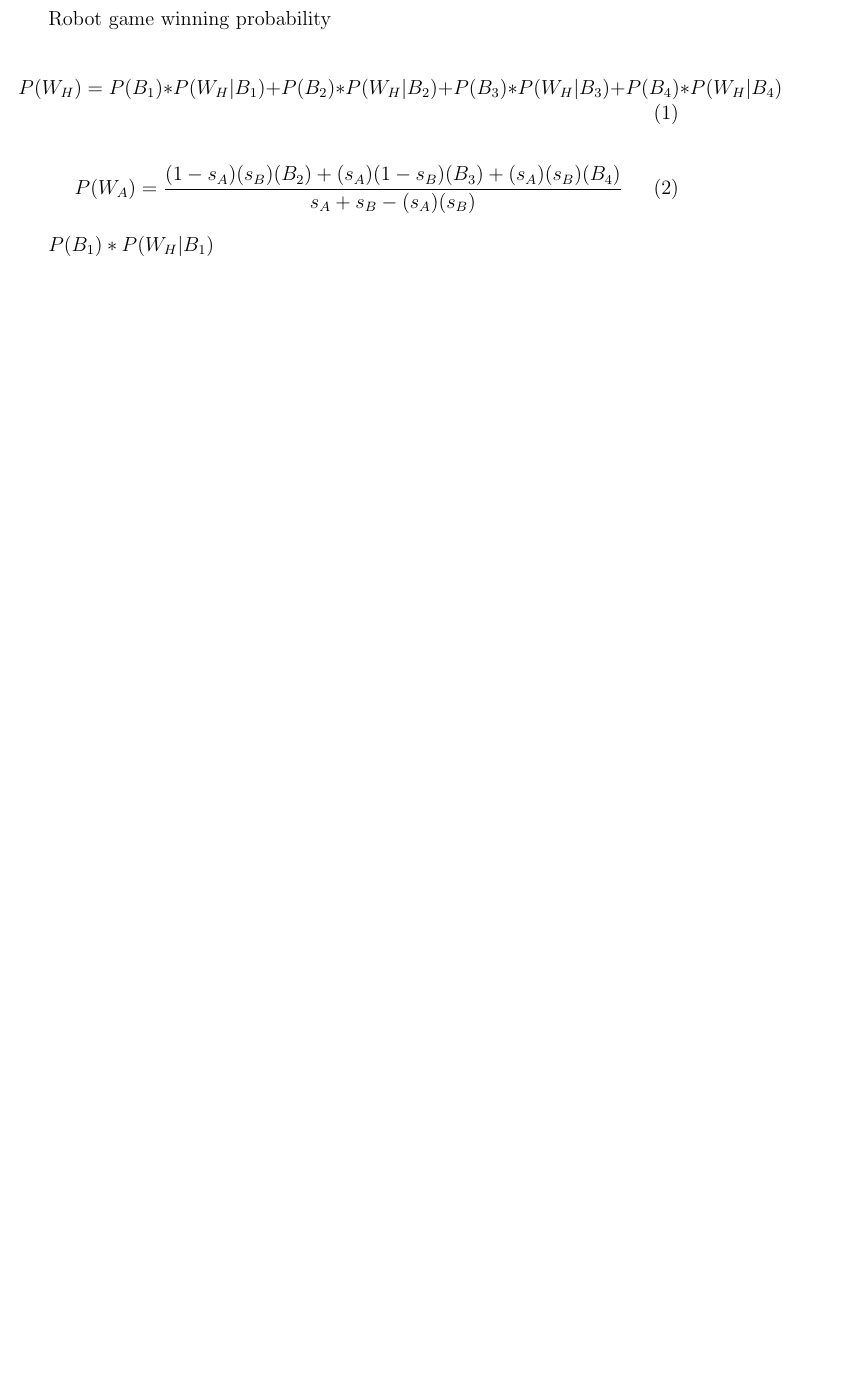
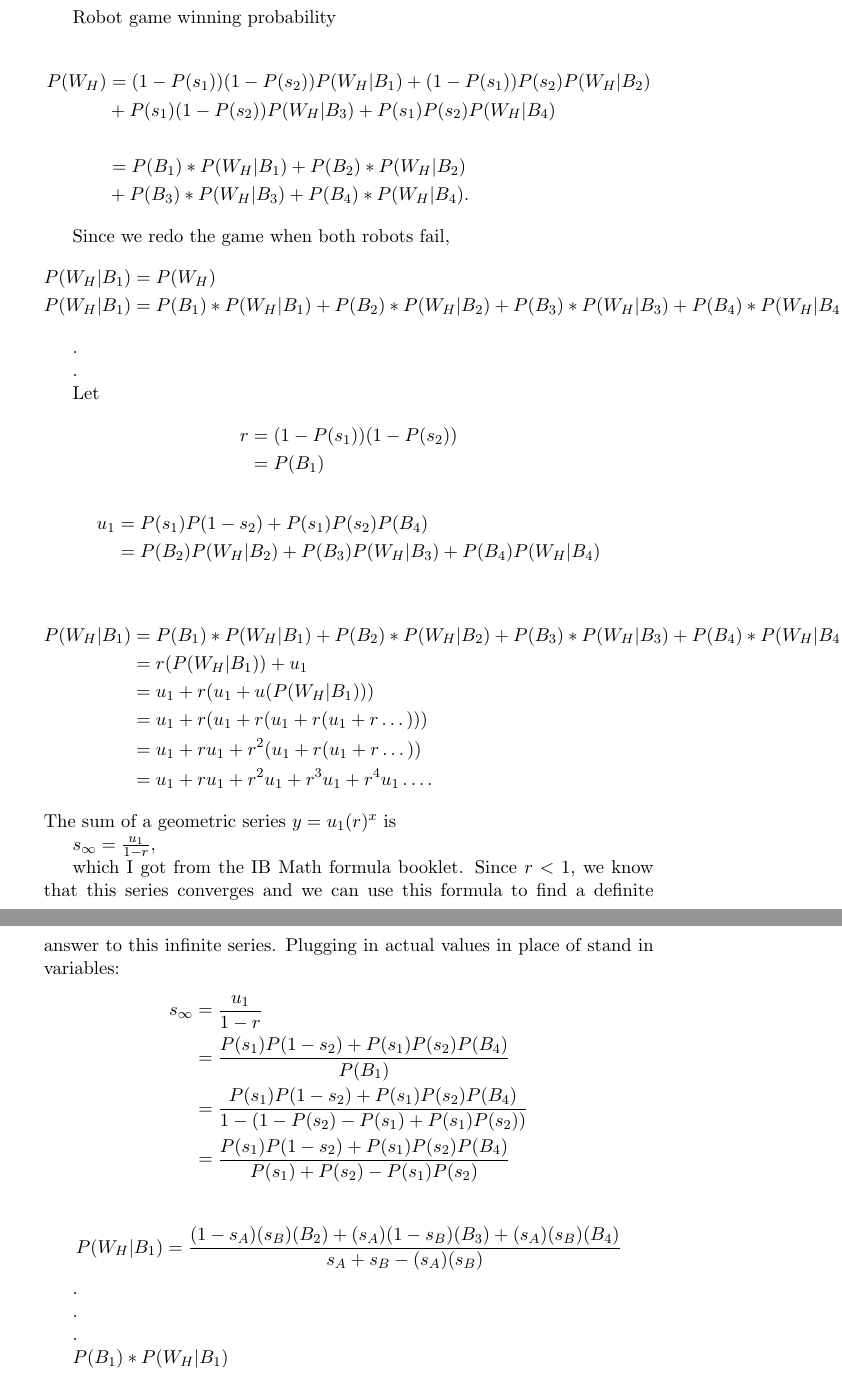
Before and after one commit to Gidntsquia/math_IA, a LaTeX document (equations.tex): part of the page before the commit and two parts of pages 1 and 2 of 2 after it, the two joined at a grey line, cut so that both start at the same text, the shorter picture padded with empty space. Compiled offline with pdfLaTeX.

Commit message:
Made progress on latex equations

```diff
--- a/equations.tex
+++ b/equations.tex
@@ -1,16 +1,76 @@
-\documentclass[12pt]{article}
+\documentclass[11pt]{article}
+\usepackage{verbatim}
+\usepackage{amsmath}
 \begin{document}
 
 Robot game winning probability
 
-\begin{equation}
+
+\begin{align*}
     % Robot game winning probability
-    P(W_{H}) = P(B_{1}) * P(W_{H} | B_{1}) + P(B_{2}) * P(W_{H} | B_{2}) + P(B_{3}) * P(W_{H} | B_{3}) + P(B_{4}) * P(W_{H} | B_{4})
-\end{equation}
+    P(W_{H})&= (1-P(s_1))(1-P(s_2))P(W_H | B_1) + (1-P(s_1))P(s_2)P(W_H | B_2)\\
+    &+ P(s_1)(1-P(s_2))P(W_H | B_3) + P(s_1)P(s_2)P(W_H | B_4)\\
+    \\
+    &= P(B_{1}) * P(W_{H} | B_{1}) + P(B_{2}) * P(W_{H} | B_{2}) \\
+    &+ P(B_{3}) * P(W_{H} | B_{3}) + P(B_{4}) * P(W_{H} | B_{4}).
+\end{align*}
 
-\begin{equation}
-    P(W_{A}) = \frac{(1-s_{A})(s_{B})(B_{2}) + (s_{A})(1-s_{B})(B_{3})+(s_{A})(s_{B})(B_{4})}{s_{A} + s_{B} - (s_{A})(s_{B})}
-\end{equation}
+Since we redo the game when both robots fail,
+\begin{align*}
+    P(W_H | B_1) &= P(W_{H})\\
+    P(W_H | B_1) &= P(B_{1}) * P(W_{H} | B_{1}) + P(B_{2}) * P(W_{H} | B_{2}) + P(B_{3}) * P(W_{H} | B_{3}) + P(B_{4}) * P(W_{H} | B_{4}).
+\end{align*}
+
+.
+
+.
+
+
+Let
+\begin{align*}
+    r &= (1-P(s_1))(1-P(s_2))\\
+    &= P(B_1)
+\end{align*}
+\begin{align*}
+    u_1 &= P(s_1)P(1-s_2) + P(s_1)P(s_2)P(B_4)\\
+    &= P(B_2)P(W_H | B_2) + P(B_3)P(W_H | B_3) + P(B_4)P(W_H | B_4)
+\end{align*}
+
+
+
+\begin{align*}
+    P(W_H | B_1) &= P(B_{1}) * P(W_{H} | B_{1}) + P(B_{2}) * P(W_{H} | B_{2}) + P(B_{3}) * P(W_{H} | B_{3}) + P(B_{4}) * P(W_{H} | B_{4})\\
+    &= r(P(W_{H} | B_1)) + u_1\\
+    &= u_1 + r(u_1 + u(P(W_{H} | B_1)))\\
+    &= u_1 + r(u_1 + r(u_1 + r(u_1 + r\dots)))\\
+    &= u_1 + ru_1 + r^2(u_1 + r(u_1 + r\dots))\\
+    &= u_1 + ru_1 + r^2 u_1 + r^3 u_1 + r^4 u_1\dots.
+\end{align*}
+The sum of a geometric series \(y = u_1 (r)^x \) is
+
+\(s_{\infty} = \frac{u_1}{1-r}\),
+
+which I got from the IB Math formula booklet. Since \(r < 1 \), we know that this
+series converges and we can use this formula to find a definite answer to this infinite series.
+Plugging in actual values in place of stand in variables:
+\begin{align*}
+    s_{\infty} &= \frac{u_1}{1-r}\\
+    &= \frac{P(s_1)P(1-s_2) + P(s_1)P(s_2)P(B_4)}{P(B_1)}\\
+    &= \frac{P(s_1)P(1-s_2) + P(s_1)P(s_2)P(B_4)}{1-(1 - P(s_2) - P(s_1) + P(s_1) P(s_2))}\\
+    &= \frac{P(s_1)P(1-s_2) + P(s_1)P(s_2)P(B_4)}{P(s_1) + P(s_2) - P(s_1) P(s_2)}
+\end{align*}
+
+
+\begin{equation*}
+    % Redo method
+    P(W_{H} | B_1) = \frac{(1-s_{A})(s_{B})(B_{2}) + (s_{A})(1-s_{B})(B_{3})+(s_{A})(s_{B})(B_{4})}{s_{A} + s_{B} - (s_{A})(s_{B})}
+\end{equation*}
+
+.
+
+.
+
+.
 
 \( P(B_{1}) * P(W_{H} | B_{1})
 \)
```
Also changed, not shown: README.md, equations.pdf, 6 other files.
